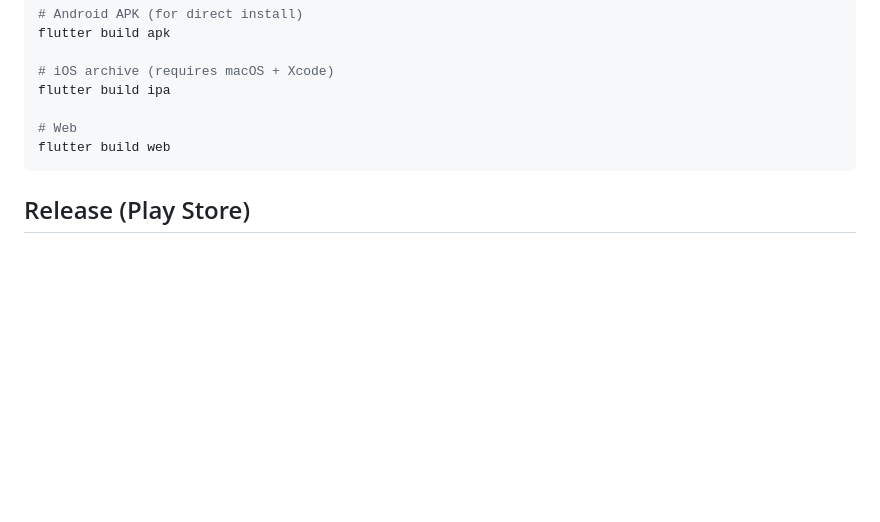
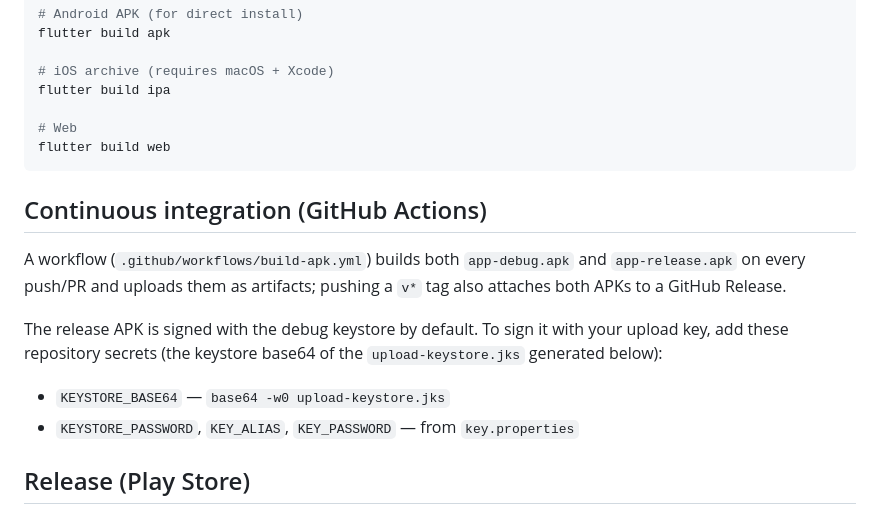
Before and after one commit to zindha/gst-calculator, a Markdown page: README.md, the part around the change. Drawn GitHub-style; blank space fills up the shorter version.

Commit message:
Add GitHub Actions workflow to build debug and release APKs
The workflow runs analyze + tests, then builds app-debug.apk and
app-release.apk on every push/PR, uploading both as artifacts and
attaching them to a GitHub Release on version tags. Release signing
is optional via repo secrets (KEYSTORE_BASE64 etc.); without them the
APK falls back to the debug keystore per the existing gradle config.

🤖 Generated with Codebuff
Co-Authored-By: Codebuff <noreply@codebuff.com>

````diff
--- a/README.md
+++ b/README.md
@@ -77,6 +77,19 @@ flutter build ipa
 flutter build web
 ```
 
+## Continuous integration (GitHub Actions)
+
+A workflow (`.github/workflows/build-apk.yml`) builds both `app-debug.apk`
+and `app-release.apk` on every push/PR and uploads them as artifacts; pushing
+a `v*` tag also attaches both APKs to a GitHub Release.
+
+The release APK is signed with the debug keystore by default. To sign it with
+your upload key, add these repository secrets (the keystore base64 of the
+`upload-keystore.jks` generated below):
+
+- `KEYSTORE_BASE64` — `base64 -w0 upload-keystore.jks`
+- `KEYSTORE_PASSWORD`, `KEY_ALIAS`, `KEY_PASSWORD` — from `key.properties`
+
 ## Release (Play Store)
 
 ### 1. One-time setup
````
